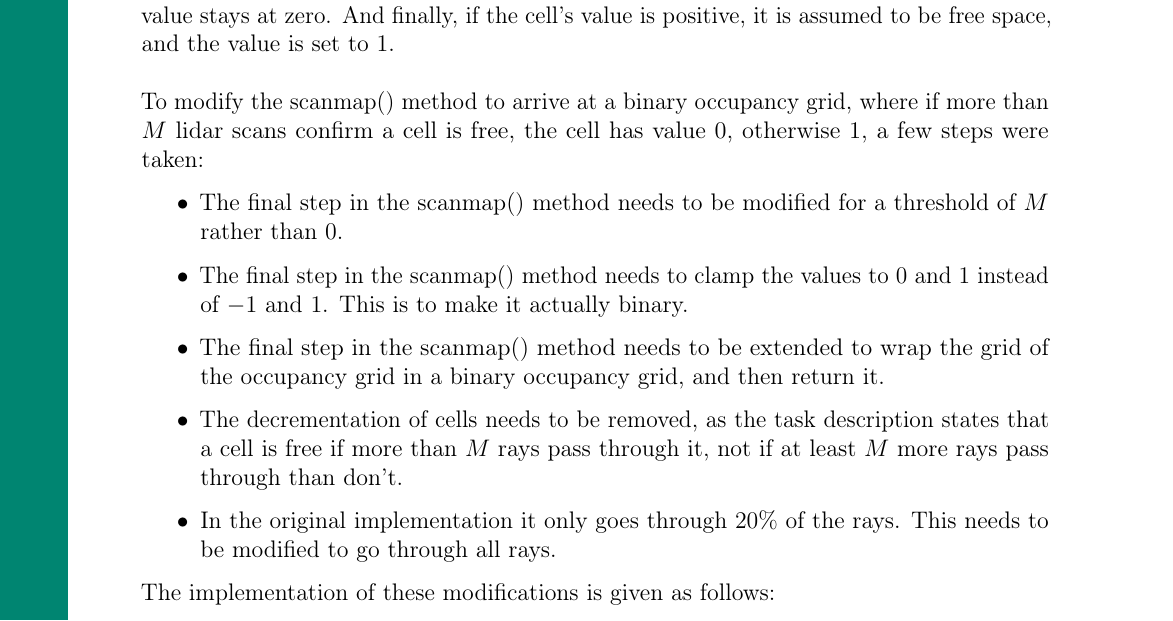
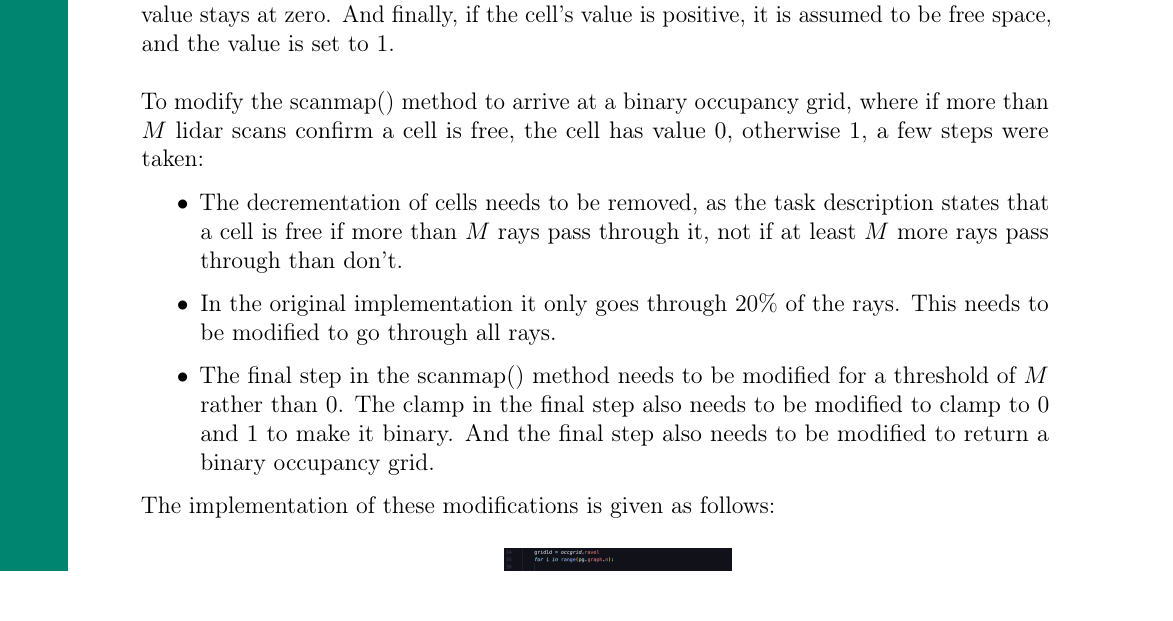
Before and after one commit to RealHaakon/TEL200V26, a LaTeX document (ReportWalkingRobot/report.tex): part of page 6 of 11 before the commit and part of page 6 of 10 after it, cut so that both start at the same text. Compiled offline with pdfLaTeX.

Commit message:
10 PAGES!!!!

```diff
--- a/ReportWalkingRobot/report.tex
+++ b/ReportWalkingRobot/report.tex
@@ -325,16 +325,13 @@ if the cell's value is positive, it is assumed to be free space, and the value i
 To modify the scanmap() method to arrive at a binary occupancy grid, where if more than $M$
 lidar scans confirm a cell is free, the cell has value $0$, otherwise $1$, a few steps were taken:
 \begin{itemize}
-    \item The final step in the scanmap() method needs to be modified for a threshold of $M$ rather than
-    $0$.
-    \item The final step in the scanmap() method needs to clamp the values to $0$ and $1$ instead of $-1$ and $1$.
-    This is to make it actually binary.
-    \item The final step in the scanmap() method needs to be extended to wrap the grid of the occupancy grid in a
-    binary occupancy grid, and then return it.
     \item The decrementation of cells needs to be removed, as the task description states that a cell is free if more than $M$
     rays pass through it, not if at least $M$ more rays pass through than don't.
     \item In the original implementation it only goes through $20\%$ of the rays. This needs to be modified to go
     through all rays.
+    \item The final step in the scanmap() method needs to be modified for a threshold of $M$ rather than
+    $0$. The clamp in the final step also needs to be modified to clamp to $0$ and $1$ to make it binary.
+    And the final step also needs to be modified to return a binary occupancy grid.
 \end{itemize}
 The implementation of these modifications is given as follows:
 \begin{figure}[H]
```
Also changed, not shown: ReportWalkingRobot/report.pdf, ReportWalkingRobot/report.tex (6 more changed lines).
